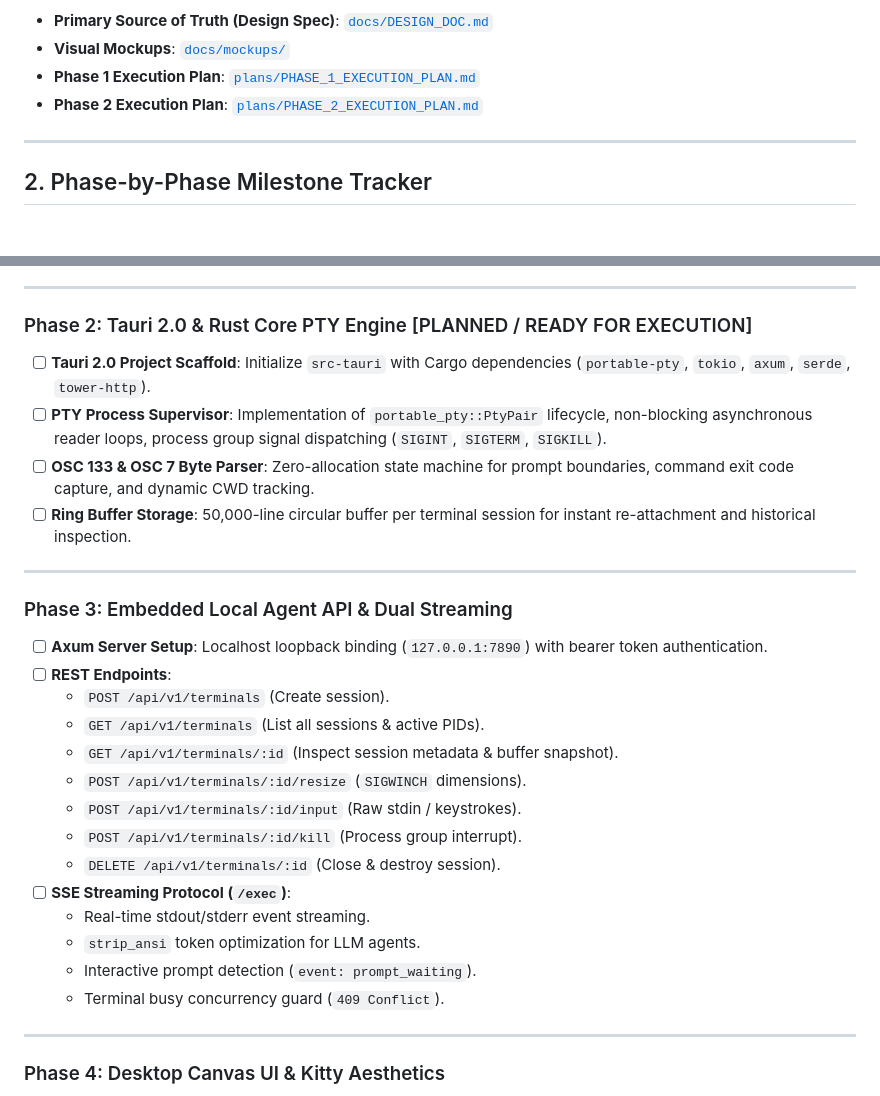
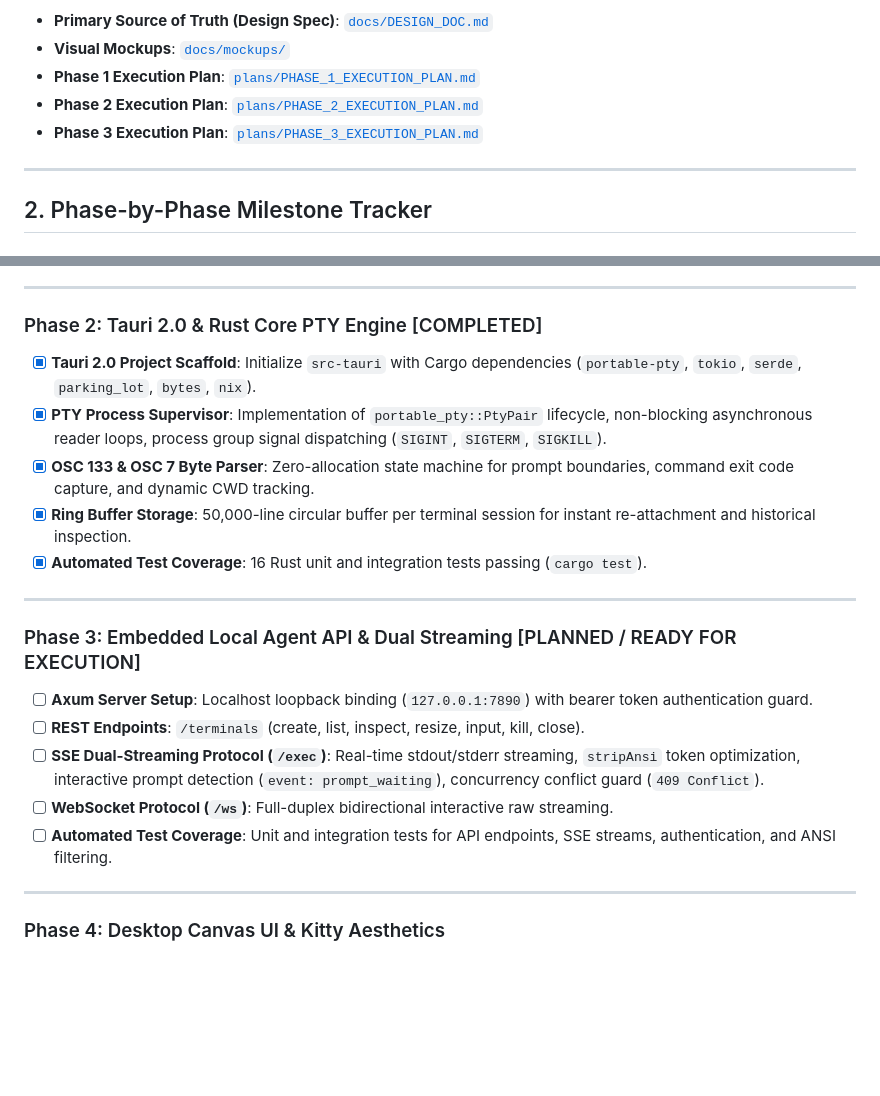
Before and after one commit to NikhilSwaroop-P/Terminal_CMD, a Markdown page: plans/PLAN_TRACKER.md, 2 parts joined by grey strips. GitHub-like rendering; blank space fills up the shorter version.

Commit message:
docs: add Phase 3 execution plan and update master tracker

```diff
--- a/plans/PLAN_TRACKER.md
+++ b/plans/PLAN_TRACKER.md
@@ -10,6 +10,7 @@
 - **Visual Mockups**: [`docs/mockups/`](../docs/mockups/)
 - **Phase 1 Execution Plan**: [`plans/PHASE_1_EXECUTION_PLAN.md`](PHASE_1_EXECUTION_PLAN.md)
 - **Phase 2 Execution Plan**: [`plans/PHASE_2_EXECUTION_PLAN.md`](PHASE_2_EXECUTION_PLAN.md)
+- **Phase 3 Execution Plan**: [`plans/PHASE_3_EXECUTION_PLAN.md`](PHASE_3_EXECUTION_PLAN.md)
 
 ---
 
@@ -28,29 +29,21 @@
 
 ---
 
-### Phase 2: Tauri 2.0 & Rust Core PTY Engine [PLANNED / READY FOR EXECUTION]
-- [ ] **Tauri 2.0 Project Scaffold**: Initialize `src-tauri` with Cargo dependencies (`portable-pty`, `tokio`, `axum`, `serde`, `tower-http`).
-- [ ] **PTY Process Supervisor**: Implementation of `portable_pty::PtyPair` lifecycle, non-blocking asynchronous reader loops, process group signal dispatching (`SIGINT`, `SIGTERM`, `SIGKILL`).
-- [ ] **OSC 133 & OSC 7 Byte Parser**: Zero-allocation state machine for prompt boundaries, command exit code capture, and dynamic CWD tracking.
-- [ ] **Ring Buffer Storage**: 50,000-line circular buffer per terminal session for instant re-attachment and historical inspection.
+### Phase 2: Tauri 2.0 & Rust Core PTY Engine [COMPLETED]
+- [x] **Tauri 2.0 Project Scaffold**: Initialize `src-tauri` with Cargo dependencies (`portable-pty`, `tokio`, `serde`, `parking_lot`, `bytes`, `nix`).
+- [x] **PTY Process Supervisor**: Implementation of `portable_pty::PtyPair` lifecycle, non-blocking asynchronous reader loops, process group signal dispatching (`SIGINT`, `SIGTERM`, `SIGKILL`).
+- [x] **OSC 133 & OSC 7 Byte Parser**: Zero-allocation state machine for prompt boundaries, command exit code capture, and dynamic CWD tracking.
+- [x] **Ring Buffer Storage**: 50,000-line circular buffer per terminal session for instant re-attachment and historical inspection.
+- [x] **Automated Test Coverage**: 16 Rust unit and integration tests passing (`cargo test`).
 
 ---
 
-### Phase 3: Embedded Local Agent API & Dual Streaming
-- [ ] **Axum Server Setup**: Localhost loopback binding (`127.0.0.1:7890`) with bearer token authentication.
-- [ ] **REST Endpoints**:
-  - `POST /api/v1/terminals` (Create session).
-  - `GET /api/v1/terminals` (List all sessions & active PIDs).
-  - `GET /api/v1/terminals/:id` (Inspect session metadata & buffer snapshot).
-  - `POST /api/v1/terminals/:id/resize` (`SIGWINCH` dimensions).
-  - `POST /api/v1/terminals/:id/input` (Raw stdin / keystrokes).
-  - `POST /api/v1/terminals/:id/kill` (Process group interrupt).
-  - `DELETE /api/v1/terminals/:id` (Close & destroy session).
-- [ ] **SSE Streaming Protocol (`/exec`)**:
-  - Real-time stdout/stderr event streaming.
-  - `strip_ansi` token optimization for LLM agents.
-  - Interactive prompt detection (`event: prompt_waiting`).
-  - Terminal busy concurrency guard (`409 Conflict`).
+### Phase 3: Embedded Local Agent API & Dual Streaming [PLANNED / READY FOR EXECUTION]
+- [ ] **Axum Server Setup**: Localhost loopback binding (`127.0.0.1:7890`) with bearer token authentication guard.
+- [ ] **REST Endpoints**: `/terminals` (create, list, inspect, resize, input, kill, close).
+- [ ] **SSE Dual-Streaming Protocol (`/exec`)**: Real-time stdout/stderr streaming, `stripAnsi` token optimization, interactive prompt detection (`event: prompt_waiting`), concurrency conflict guard (`409 Conflict`).
+- [ ] **WebSocket Protocol (`/ws`)**: Full-duplex bidirectional interactive raw streaming.
+- [ ] **Automated Test Coverage**: Unit and integration tests for API endpoints, SSE streams, authentication, and ANSI filtering.
 
 ---
 
```
Also changed, not shown: plans/PHASE_3_EXECUTION_PLAN.md (added, +149 -0 lines).
